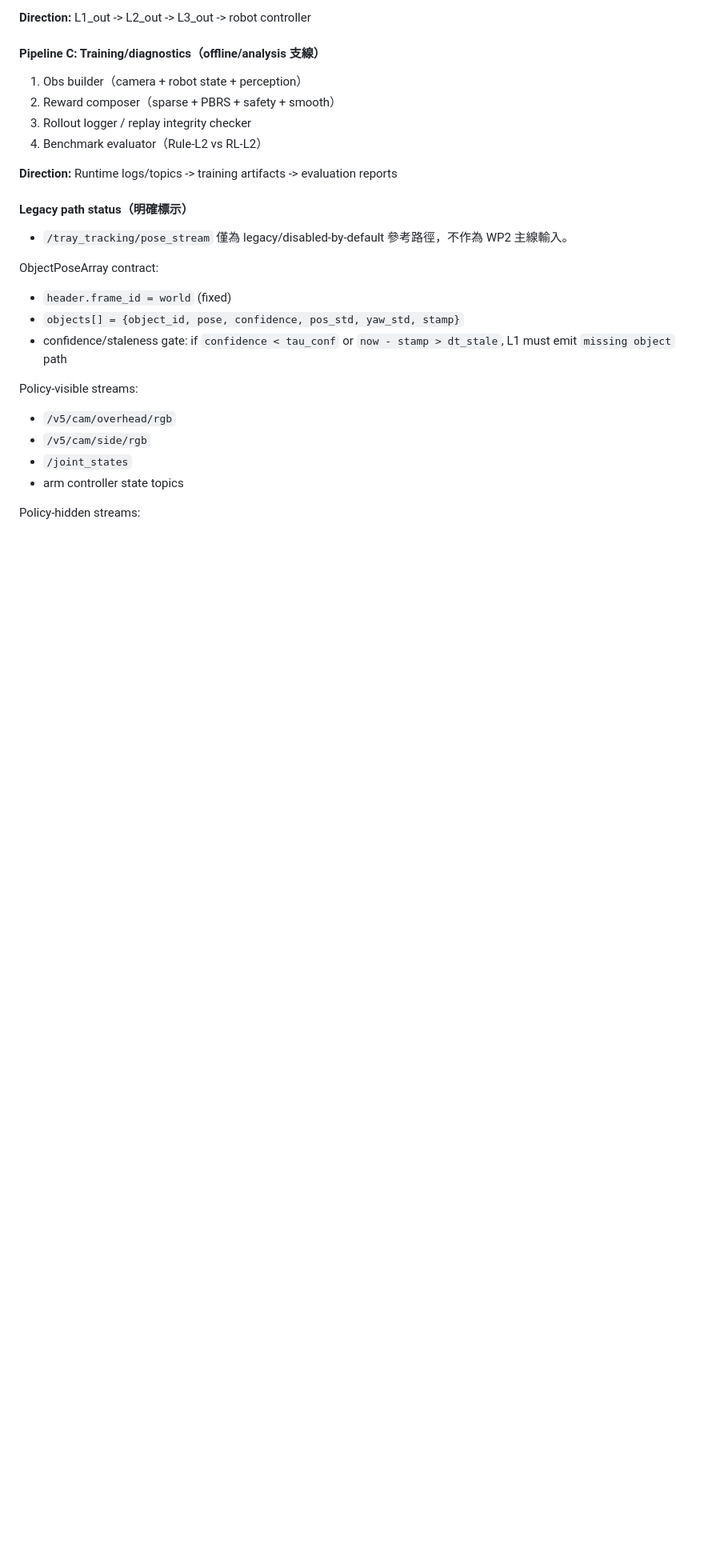
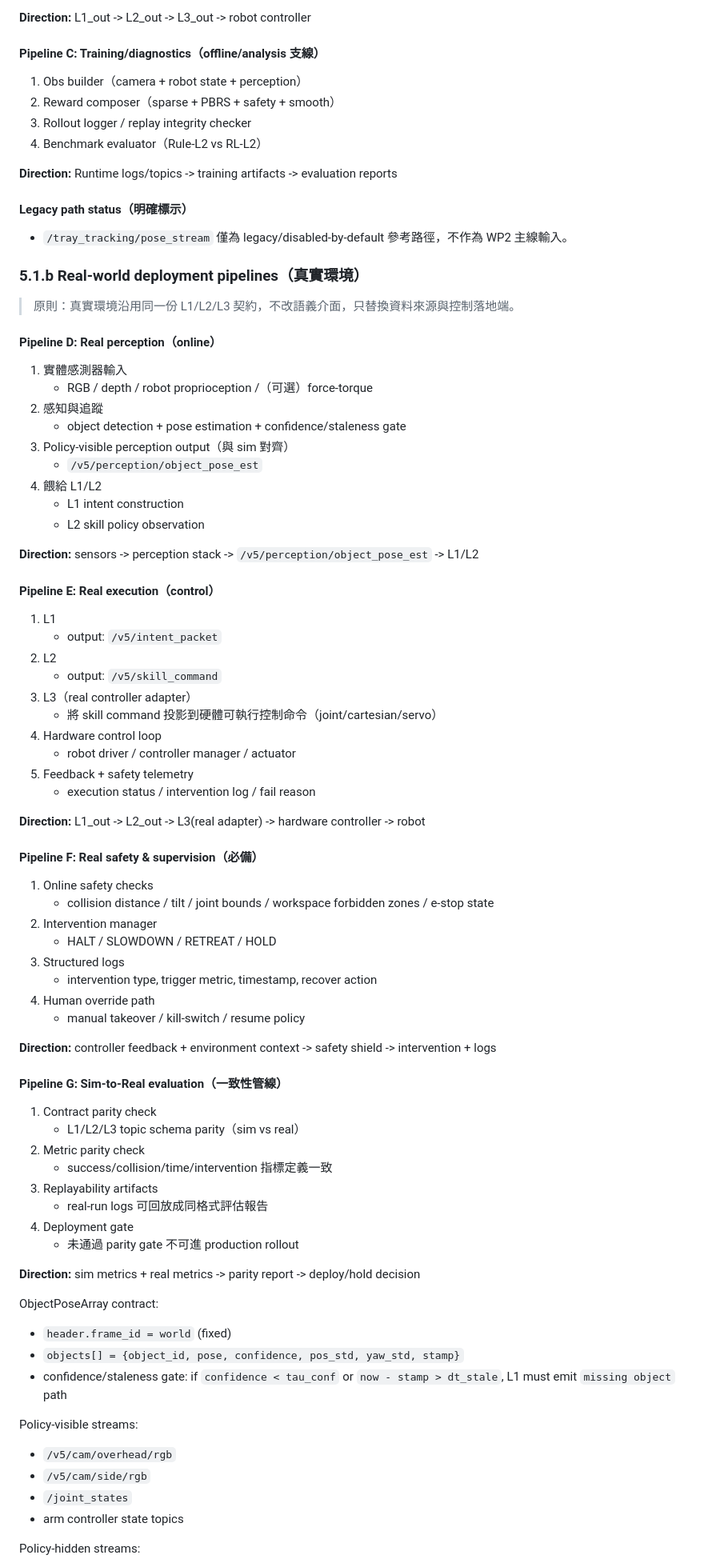
Before and after one commit to jerry102102102/RL_brain_trainer, a Markdown page: docs/V5_KITCHEN_IMPLEMENTATION_PLAN.md, the part around the change. Shown at 80% size. Rendered like a GitHub page; blank space fills up the shorter version.

Commit message:
docs: add explicit real-world pipeline definitions and sim2real parity gates

```diff
--- a/docs/V5_KITCHEN_IMPLEMENTATION_PLAN.md
+++ b/docs/V5_KITCHEN_IMPLEMENTATION_PLAN.md
@@ -179,6 +179,61 @@ Output:
 
 #### Legacy path status（明確標示）
 - `/tray_tracking/pose_stream` 僅為 legacy/disabled-by-default 參考路徑，不作為 WP2 主線輸入。
+
+### 5.1.b Real-world deployment pipelines（真實環境）
+
+> 原則：真實環境沿用同一份 L1/L2/L3 契約，不改語義介面，只替換資料來源與控制落地端。
+
+#### Pipeline D: Real perception（online）
+1. 實體感測器輸入
+   - RGB / depth / robot proprioception /（可選）force-torque
+2. 感知與追蹤
+   - object detection + pose estimation + confidence/staleness gate
+3. Policy-visible perception output（與 sim 對齊）
+   - `/v5/perception/object_pose_est`
+4. 餵給 L1/L2
+   - L1 intent construction
+   - L2 skill policy observation
+
+**Direction:** sensors -> perception stack -> `/v5/perception/object_pose_est` -> L1/L2
+
+#### Pipeline E: Real execution（control）
+1. L1
+   - output: `/v5/intent_packet`
+2. L2
+   - output: `/v5/skill_command`
+3. L3（real controller adapter）
+   - 將 skill command 投影到硬體可執行控制命令（joint/cartesian/servo）
+4. Hardware control loop
+   - robot driver / controller manager / actuator
+5. Feedback + safety telemetry
+   - execution status / intervention log / fail reason
+
+**Direction:** L1_out -> L2_out -> L3(real adapter) -> hardware controller -> robot
+
+#### Pipeline F: Real safety & supervision（必備）
+1. Online safety checks
+   - collision distance / tilt / joint bounds / workspace forbidden zones / e-stop state
+2. Intervention manager
+   - HALT / SLOWDOWN / RETREAT / HOLD
+3. Structured logs
+   - intervention type, trigger metric, timestamp, recover action
+4. Human override path
+   - manual takeover / kill-switch / resume policy
+
+**Direction:** controller feedback + environment context -> safety shield -> intervention + logs
+
+#### Pipeline G: Sim-to-Real evaluation（一致性管線）
+1. Contract parity check
+   - L1/L2/L3 topic schema parity（sim vs real）
+2. Metric parity check
+   - success/collision/time/intervention 指標定義一致
+3. Replayability artifacts
+   - real-run logs 可回放成同格式評估報告
+4. Deployment gate
+   - 未通過 parity gate 不可進 production rollout
+
+**Direction:** sim metrics + real metrics -> parity report -> deploy/hold decision
 
 ObjectPoseArray contract:
 - `header.frame_id = world` (fixed)
```
